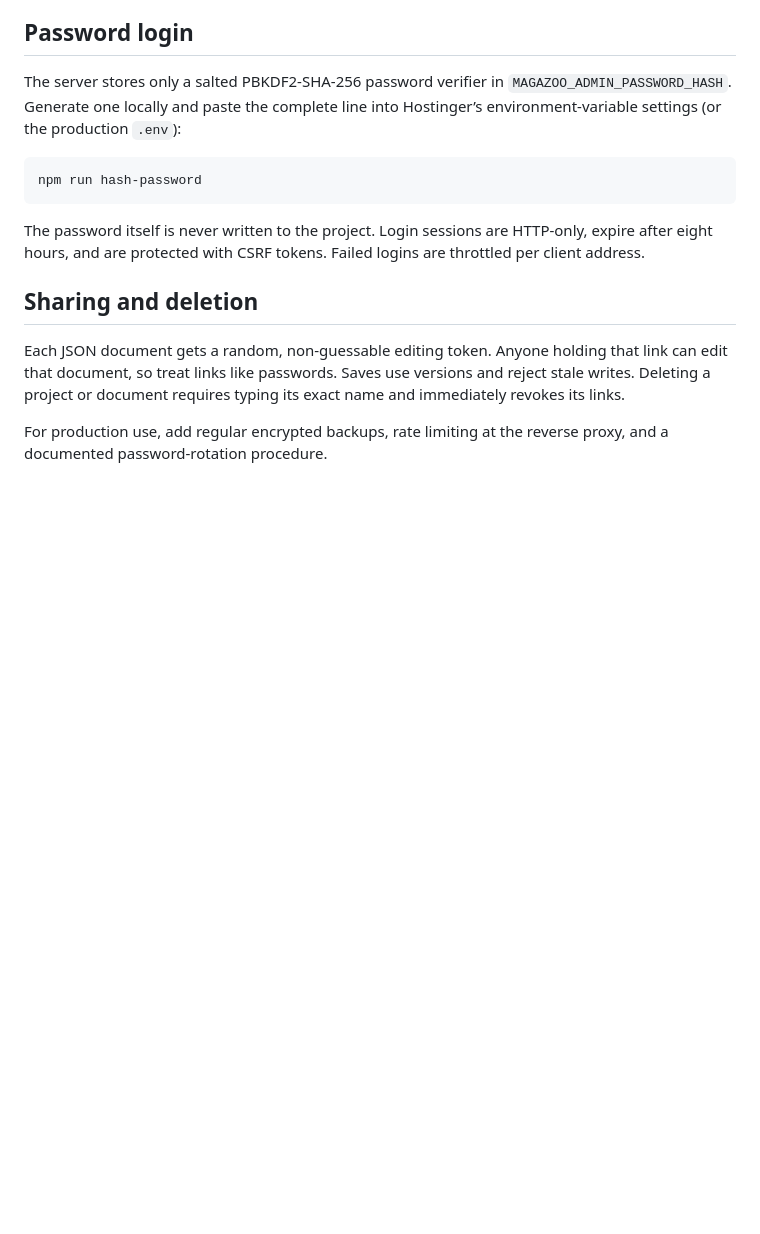
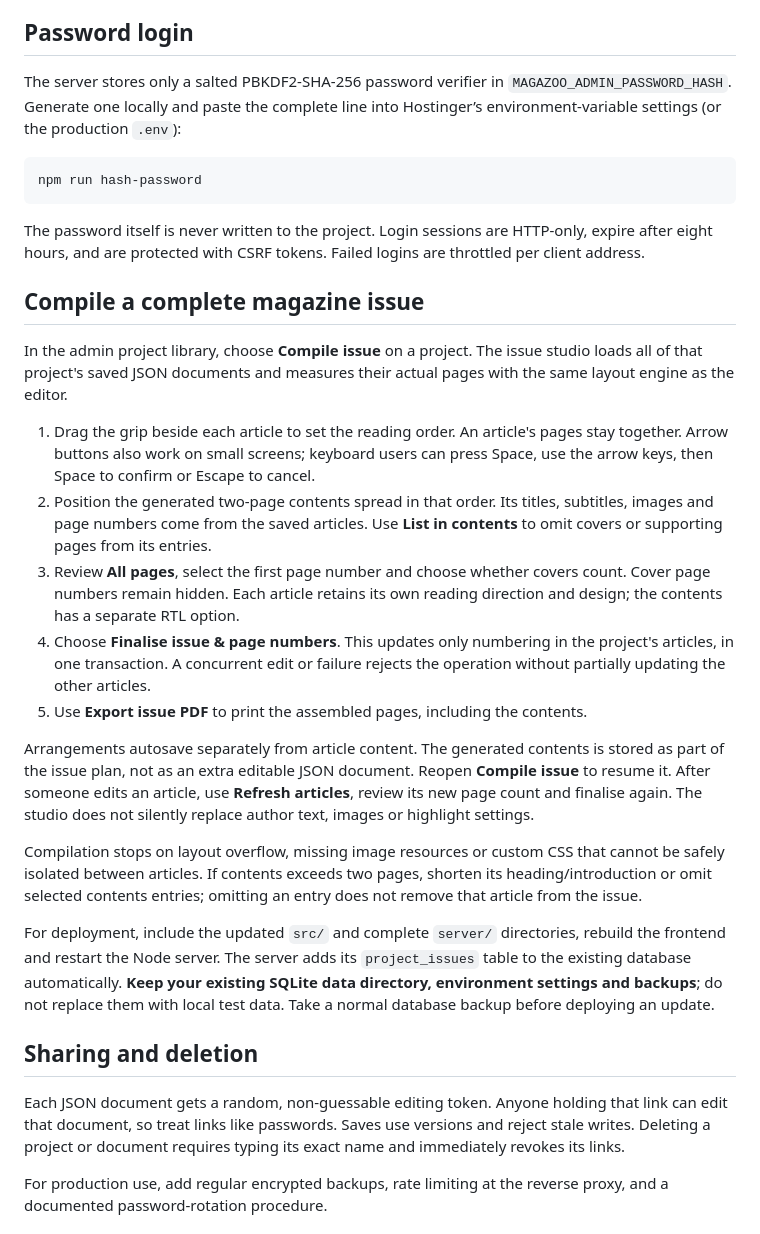
Before and after one commit to rabieomar92/magazoo, a Markdown page: SERVER_SETUP.md, the part around the change. GitHub-like rendering; blank space fills up the shorter version.

```diff
--- a/SERVER_SETUP.md
+++ b/SERVER_SETUP.md
@@ -30,6 +30,45 @@ npm run hash-password
 The password itself is never written to the project. Login sessions are
 HTTP-only, expire after eight hours, and are protected with CSRF tokens. Failed
 logins are throttled per client address.
+
+## Compile a complete magazine issue
+
+In the admin project library, choose **Compile issue** on a project. The issue
+studio loads all of that project's saved JSON documents and measures their
+actual pages with the same layout engine as the editor.
+
+1. Drag the grip beside each article to set the reading order. An article's
+   pages stay together. Arrow buttons also work on small screens; keyboard
+   users can press Space, use the arrow keys, then Space to confirm or Escape
+   to cancel.
+2. Position the generated two-page contents spread in that order. Its titles,
+   subtitles, images and page numbers come from the saved articles. Use
+   **List in contents** to omit covers or supporting pages from its entries.
+3. Review **All pages**, select the first page number and choose whether covers
+   count. Cover page numbers remain hidden. Each article retains its own
+   reading direction and design; the contents has a separate RTL option.
+4. Choose **Finalise issue & page numbers**. This updates only numbering in
+   the project's articles, in one transaction. A concurrent edit or failure
+   rejects the operation without partially updating the other articles.
+5. Use **Export issue PDF** to print the assembled pages, including the contents.
+
+Arrangements autosave separately from article content. The generated contents
+is stored as part of the issue plan, not as an extra editable JSON document.
+Reopen **Compile issue** to resume it. After someone edits an article, use
+**Refresh articles**, review its new page count and finalise again. The studio
+does not silently replace author text, images or highlight settings.
+
+Compilation stops on layout overflow, missing image resources or custom CSS
+that cannot be safely isolated between articles. If contents exceeds two
+pages, shorten its heading/introduction or omit selected contents entries;
+omitting an entry does not remove that article from the issue.
+
+For deployment, include the updated `src/` and complete `server/` directories,
+rebuild the frontend and restart the Node server. The server adds its
+`project_issues` table to the existing database automatically. **Keep your
+existing SQLite data directory, environment settings and backups**; do not
+replace them with local test data. Take a normal database backup before
+deploying an update.
 
 ## Sharing and deletion
 
```
